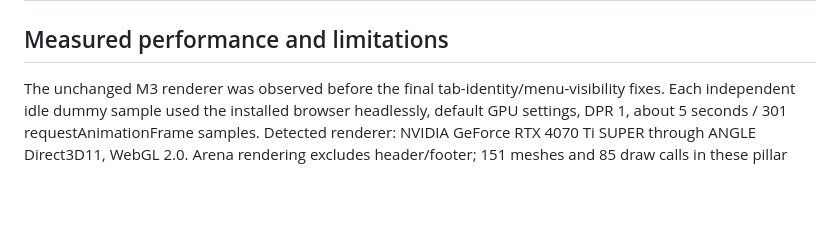
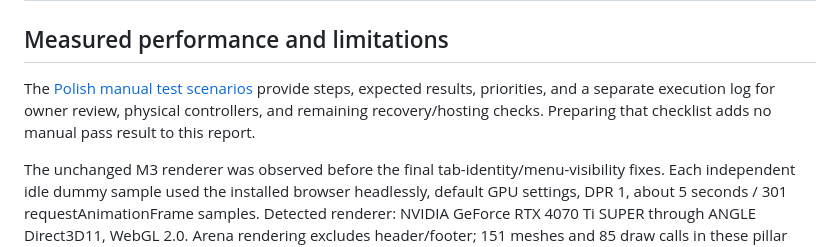
Before and after one commit to DezertInn/KrewetekBuldogul, a Markdown page: docs/MILESTONE_3_VALIDATION.md, the part around the change. Rendered like a GitHub page; blank space fills up the shorter version.

```diff
--- a/docs/MILESTONE_3_VALIDATION.md
+++ b/docs/MILESTONE_3_VALIDATION.md
@@ -55,6 +55,8 @@ The user reports an earlier Vercel publication and successful current gameplay.
 
 ## Measured performance and limitations
 
+The [Polish manual test scenarios](MILESTONE_3_MANUAL_TESTS.md) provide steps, expected results, priorities, and a separate execution log for owner review, physical controllers, and remaining recovery/hosting checks. Preparing that checklist adds no manual pass result to this report.
+
 The unchanged M3 renderer was observed before the final tab-identity/menu-visibility fixes. Each independent idle dummy sample used the installed browser headlessly, default GPU settings, DPR 1, about 5 seconds / 301 requestAnimationFrame samples. Detected renderer: NVIDIA GeForce RTX 4070 Ti SUPER through ANGLE Direct3D11, WebGL 2.0. Arena rendering excludes header/footer; 151 meshes and 85 draw calls in these pillar idle scenes.
 
 | Browser | Viewport / rendered arena | Mean frame / p95 | Observed game FPS |
```
Also changed, not shown: README.md (+2 -1 lines), docs/MILESTONE_3_MANUAL_TESTS.md (added, +385 -0 lines).
